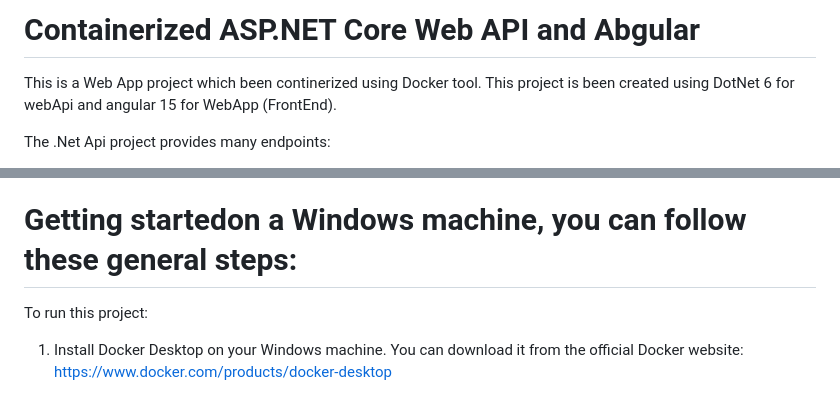
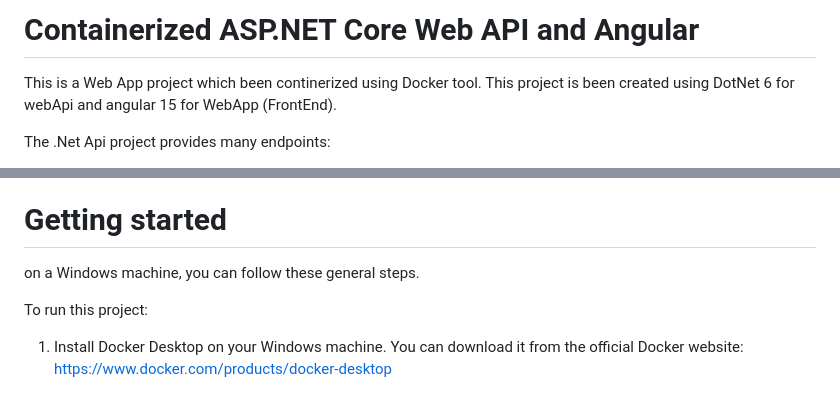
Before and after one commit to hamzachtaibi/containerized-dotnet-webapi-angular, a Markdown page: README.md, 2 parts joined by grey strips. GitHub-like rendering.

```diff
--- a/README.md
+++ b/README.md
@@ -1,4 +1,4 @@
-# Containerized ASP.NET Core Web API and Abgular
+# Containerized ASP.NET Core Web API and Angular
 
 This is a Web App project which been continerized using Docker tool.
 This project is been created using DotNet 6 for webApi and angular 15 for WebApp (FrontEnd).
@@ -21,7 +21,9 @@ The .Net Api project provides many endpoints:
      - Updating Existing records.
      - and Deleting a profile.
 
-# Getting startedon a Windows machine, you can follow these general steps:
+# Getting started
+
+on a Windows machine, you can follow these general steps.
 
 To run this project:
 
```
Also changed, not shown: other parts of README.md (+4 -4 lines).
